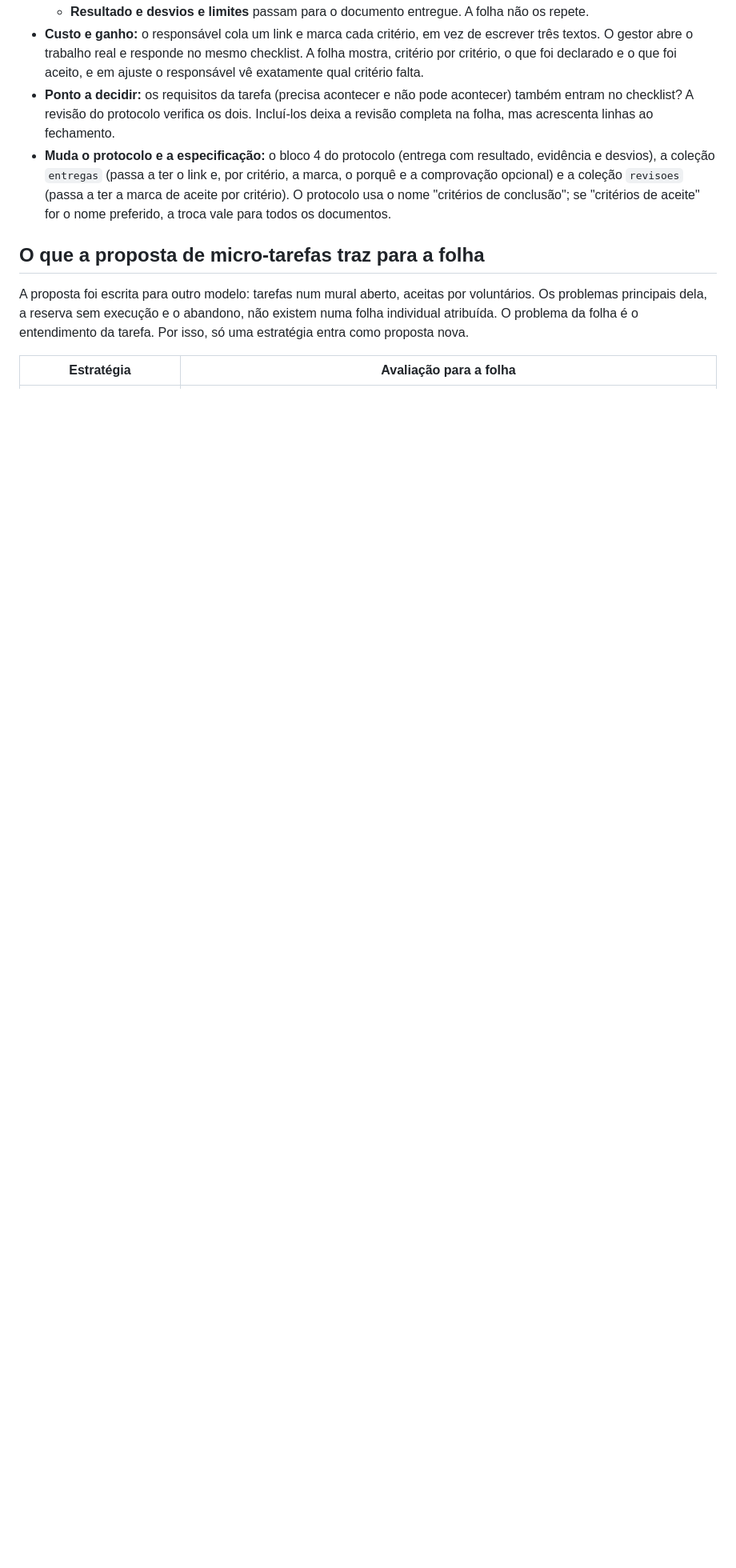
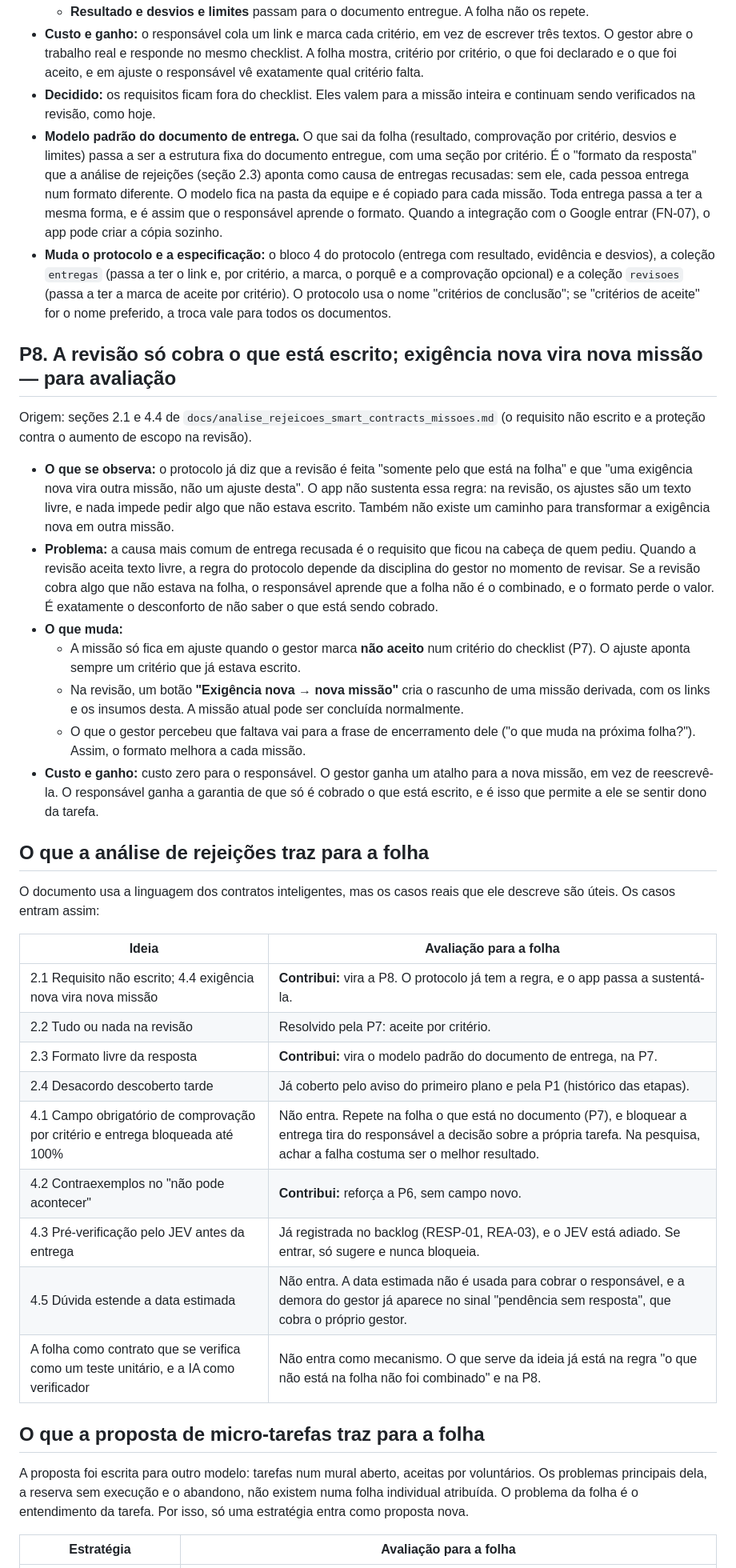
Before and after one commit to BR-Tavares/Tarefas-build, a Markdown page: docs/propostas_folha_tarefa.md, the part around one of its changes. Shown at 80% size. Drawn GitHub-style; blank space fills up the shorter version.

Commit message:
docs: incorporar análise de rejeições (P8, modelo de entrega, contraexemplos)
Co-Authored-By: Claude Opus 5.5 <noreply@anthropic.com>
Claude-Session: https://claude.ai/code/session_01TtSTNtzmvVovPLYZdJkNF9

```diff
--- a/docs/propostas_folha_tarefa.md
+++ b/docs/propostas_folha_tarefa.md
@@ -91,8 +97,37 @@ Origem: estratégia 2.2 de `docs/proposta_metodologias_microtarefas.md` (exemplo
   - **"Evidência" passa a se chamar "comprovação".** É a prova de que o critério foi atendido, produzida pela forma de verificação do critério. Exemplo: para *erro médio ≤ 3 p.p. frente ao gravimétrico — verificado por teste*, a comprovação é a planilha com as medições e o cálculo do erro. Normalmente ela está no próprio documento entregue. O campo "onde está a comprovação" fica opcional e só é usado quando ela está em outro lugar (outro arquivo, uma aba específica).
   - **Resultado e desvios e limites** passam para o documento entregue. A folha não os repete.
 - **Custo e ganho:** o responsável cola um link e marca cada critério, em vez de escrever três textos. O gestor abre o trabalho real e responde no mesmo checklist. A folha mostra, critério por critério, o que foi declarado e o que foi aceito, e em ajuste o responsável vê exatamente qual critério falta.
-- **Ponto a decidir:** os requisitos da tarefa (precisa acontecer e não pode acontecer) também entram no checklist? A revisão do protocolo verifica os dois. Incluí-los deixa a revisão completa na folha, mas acrescenta linhas ao fechamento.
+- **Decidido:** os requisitos ficam fora do checklist. Eles valem para a missão inteira e continuam sendo verificados na revisão, como hoje.
+- **Modelo padrão do documento de entrega.** O que sai da folha (resultado, comprovação por critério, desvios e limites) passa a ser a estrutura fixa do documento entregue, com uma seção por critério. É o "formato da resposta" que a análise de rejeições (seção 2.3) aponta como causa de entregas recusadas: sem ele, cada pessoa entrega num formato diferente. O modelo fica na pasta da equipe e é copiado para cada missão. Toda entrega passa a ter a mesma forma, e é assim que o responsável aprende o formato. Quando a integração com o Google entrar (FN-07), o app pode criar a cópia sozinho.
 - **Muda o protocolo e a especificação:** o bloco 4 do protocolo (entrega com resultado, evidência e desvios), a coleção `entregas` (passa a ter o link e, por critério, a marca, o porquê e a comprovação opcional) e a coleção `revisoes` (passa a ter a marca de aceite por critério). O protocolo usa o nome "critérios de conclusão"; se "critérios de aceite" for o nome preferido, a troca vale para todos os documentos.
+
+## P8. A revisão só cobra o que está escrito; exigência nova vira nova missão — para avaliação
+
+Origem: seções 2.1 e 4.4 de `docs/analise_rejeicoes_smart_contracts_missoes.md` (o requisito não escrito e a proteção contra o aumento de escopo na revisão).
+
+- **O que se observa:** o protocolo já diz que a revisão é feita "somente pelo que está na folha" e que "uma exigência nova vira outra missão, não um ajuste desta". O app não sustenta essa regra: na revisão, os ajustes são um texto livre, e nada impede pedir algo que não estava escrito. Também não existe um caminho para transformar a exigência nova em outra missão.
+- **Problema:** a causa mais comum de entrega recusada é o requisito que ficou na cabeça de quem pediu. Quando a revisão aceita texto livre, a regra do protocolo depende da disciplina do gestor no momento de revisar. Se a revisão cobra algo que não estava na folha, o responsável aprende que a folha não é o combinado, e o formato perde o valor. É exatamente o desconforto de não saber o que está sendo cobrado.
+- **O que muda:**
+  - A missão só fica em ajuste quando o gestor marca **não aceito** num critério do checklist (P7). O ajuste aponta sempre um critério que já estava escrito.
+  - Na revisão, um botão **"Exigência nova → nova missão"** cria o rascunho de uma missão derivada, com os links e os insumos desta. A missão atual pode ser concluída normalmente.
+  - O que o gestor percebeu que faltava vai para a frase de encerramento dele ("o que muda na próxima folha?"). Assim, o formato melhora a cada missão.
+- **Custo e ganho:** custo zero para o responsável. O gestor ganha um atalho para a nova missão, em vez de reescrevê-la. O responsável ganha a garantia de que só é cobrado o que está escrito, e é isso que permite a ele se sentir dono da tarefa.
+
+## O que a análise de rejeições traz para a folha
+
+O documento usa a linguagem dos contratos inteligentes, mas os casos reais que ele descreve são úteis. Os casos entram assim:
+
+| Ideia | Avaliação para a folha |
+|---|---|
+| 2.1 Requisito não escrito; 4.4 exigência nova vira nova missão | **Contribui:** vira a P8. O protocolo já tem a regra, e o app passa a sustentá-la. |
+| 2.2 Tudo ou nada na revisão | Resolvido pela P7: aceite por critério. |
+| 2.3 Formato livre da resposta | **Contribui:** vira o modelo padrão do documento de entrega, na P7. |
+| 2.4 Desacordo descoberto tarde | Já coberto pelo aviso do primeiro plano e pela P1 (histórico das etapas). |
+| 4.1 Campo obrigatório de comprovação por critério e entrega bloqueada até 100% | Não entra. Repete na folha o que está no documento (P7), e bloquear a entrega tira do responsável a decisão sobre a própria tarefa. Na pesquisa, achar a falha costuma ser o melhor resultado. |
+| 4.2 Contraexemplos no "não pode acontecer" | **Contribui:** reforça a P6, sem campo novo. |
+| 4.3 Pré-verificação pelo JEV antes da entrega | Já registrada no backlog (RESP-01, REA-03), e o JEV está adiado. Se entrar, só sugere e nunca bloqueia. |
+| 4.5 Dúvida estende a data estimada | Não entra. A data estimada não é usada para cobrar o responsável, e a demora do gestor já aparece no sinal "pendência sem resposta", que cobra o próprio gestor. |
+| A folha como contrato que se verifica como um teste unitário, e a IA como verificador | Não entra como mecanismo. O que serve da ideia já está na regra "o que não está na folha não foi combinado" e na P8. |
 
 ## O que a proposta de micro-tarefas traz para a folha
 
```
Also changed, not shown: other parts of docs/propostas_folha_tarefa.md (+9 -3 lines).
